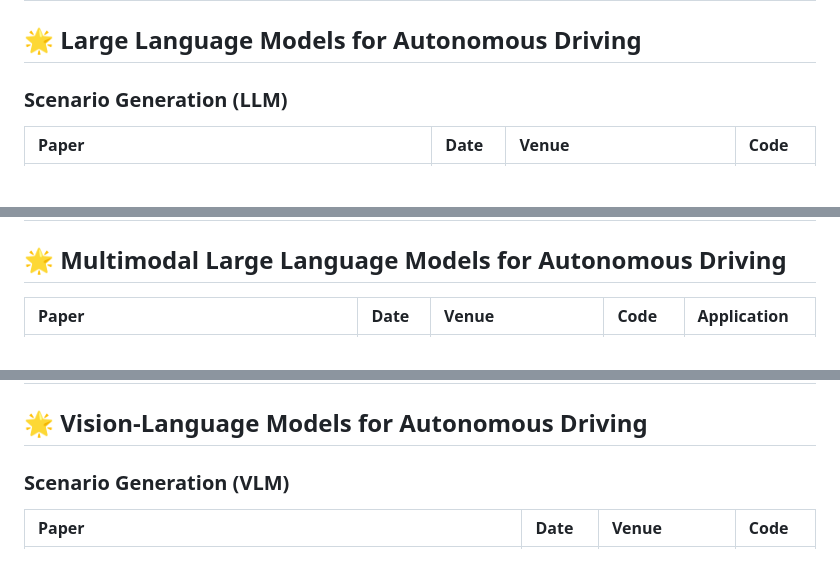
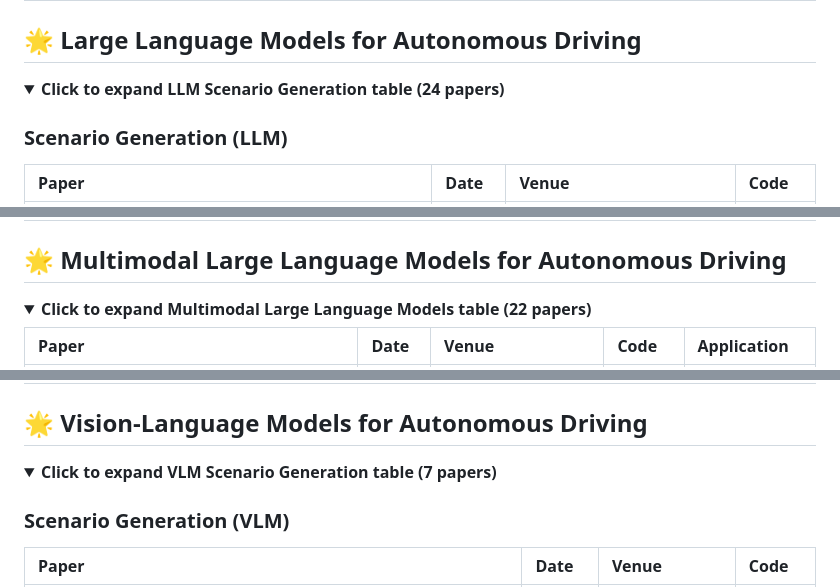
Before and after one commit to TUM-AVS/FM-AD-Survey, a Markdown page: README.md, 3 parts joined by grey strips. GitHub-like rendering; folded sections open; blank space fills up the shorter version.

```diff
--- a/README.md
+++ b/README.md
@@ -90,4 +95,7 @@ The following figure shows the evolution of foundation model research in autonom
 ## 🌟 Large Language Models for Autonomous Driving
+
+<details>
+<summary><strong>Click to expand LLM Scenario Generation table (24 papers)</strong></summary>
 
 ### Scenario Generation (LLM)
 
@@ -135,4 +150,7 @@ The following figure shows the evolution of foundation model research in autonom
 ## 🌟 Multimodal Large Language Models for Autonomous Driving
+
+<details>
+<summary><strong>Click to expand Multimodal Large Language Models table (22 papers)</strong></summary>
 
 | Paper | Date | Venue | Code | Application |
 |:------|:-----|:------|:-----|:------------|
@@ -163,4 +183,7 @@ The following figure shows the evolution of foundation model research in autonom
 ## 🌟 Vision-Language Models for Autonomous Driving
+
+<details>
+<summary><strong>Click to expand VLM Scenario Generation table (7 papers)</strong></summary>
 
 ### Scenario Generation (VLM)
 
```
Also changed, not shown: other parts of README.md (+26 -0 lines), Assets/dataset_usage_combined_plot.png (added), Assets/simulator_usage_plot.png (added).
